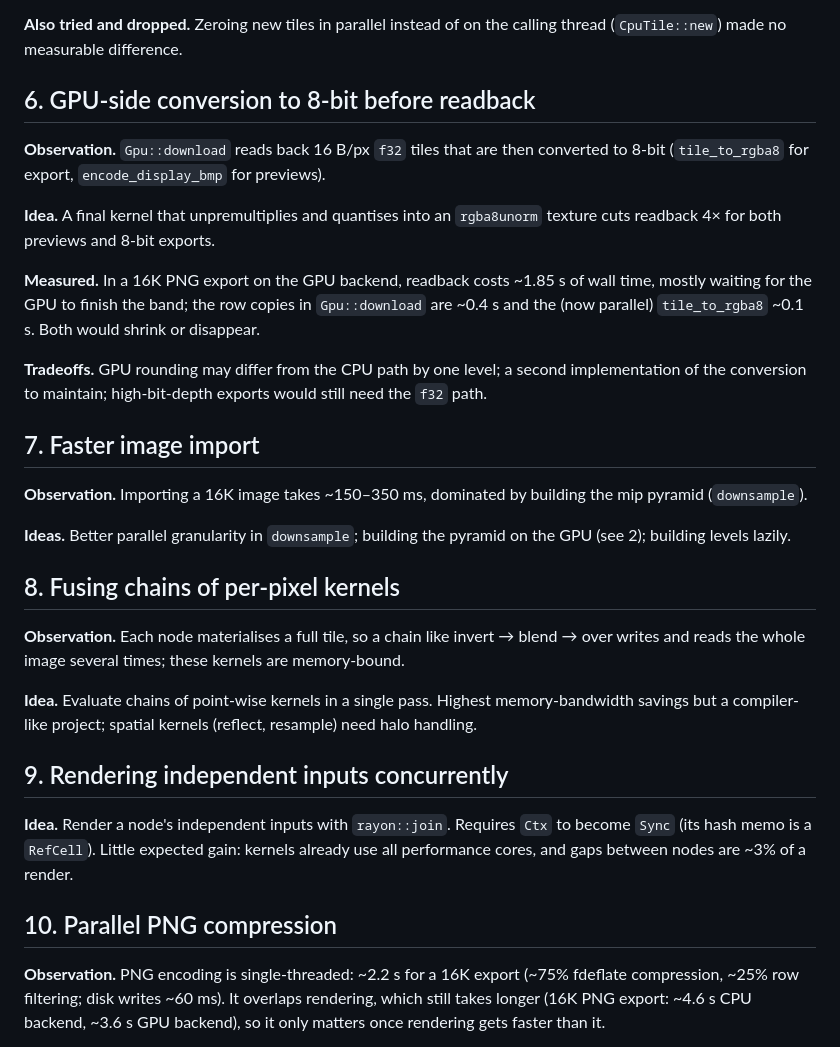
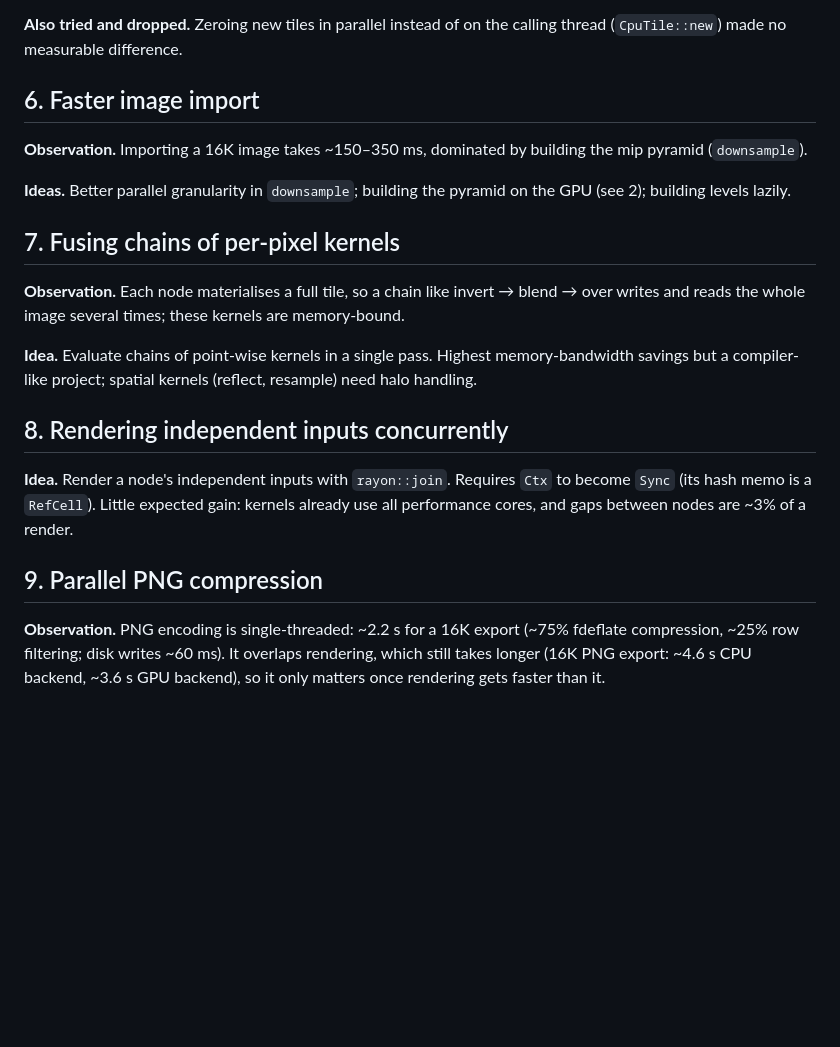
Before and after one commit to coproduto/delos, a Markdown page: FUTURE_INVESTIGATIONS.md, the part around one of its changes. Drawn GitHub-style; blank space fills up the shorter version.

```diff
--- a/FUTURE_INVESTIGATIONS.md
+++ b/FUTURE_INVESTIGATIONS.md
@@ -123,25 +116,7 @@ resize, background removal) must not be split.
 **Also tried and dropped.** Zeroing new tiles in parallel instead of on the
 calling thread (`CpuTile::new`) made no measurable difference.
 
-## 6. GPU-side conversion to 8-bit before readback
-
-**Observation.** `Gpu::download` reads back 16 B/px `f32` tiles that are then
-converted to 8-bit (`tile_to_rgba8` for export, `encode_display_bmp` for
-previews).
-
-**Idea.** A final kernel that unpremultiplies and quantises into an
-`rgba8unorm` texture cuts readback 4× for both previews and 8-bit exports.
-
-**Measured.** In a 16K PNG export on the GPU backend, readback costs ~1.85 s
-of wall time, mostly waiting for the GPU to finish the band; the row copies in
-`Gpu::download` are ~0.4 s and the (now parallel) `tile_to_rgba8` ~0.1 s.
-Both would shrink or disappear.
-
-**Tradeoffs.** GPU rounding may differ from the CPU path by one level; a second
-implementation of the conversion to maintain; high-bit-depth exports would still
-need the `f32` path.
-
-## 7. Faster image import
+## 6. Faster image import
 
 **Observation.** Importing a 16K image takes ~150–350 ms, dominated by
 building the mip pyramid (`downsample`).
@@ -149,7 +124,7 @@ building the mip pyramid (`downsample`).
 **Ideas.** Better parallel granularity in `downsample`; building the pyramid
 on the GPU (see 2); building levels lazily.
 
-## 8. Fusing chains of per-pixel kernels
+## 7. Fusing chains of per-pixel kernels
 
 **Observation.** Each node materialises a full tile, so a chain like
 invert → blend → over writes and reads the whole image several times; these
@@ -159,13 +134,13 @@ kernels are memory-bound.
 memory-bandwidth savings but a compiler-like project; spatial kernels
 (reflect, resample) need halo handling.
 
-## 9. Rendering independent inputs concurrently
+## 8. Rendering independent inputs concurrently
 
 **Idea.** Render a node's independent inputs with `rayon::join`. Requires `Ctx`
 to become `Sync` (its hash memo is a `RefCell`). Little expected gain: kernels
 already use all performance cores, and gaps between nodes are ~3% of a render.
 
-## 10. Parallel PNG compression
+## 9. Parallel PNG compression
 
 **Observation.** PNG encoding is single-threaded: ~2.2 s for a 16K export
 (~75% fdeflate compression, ~25% row filtering; disk writes ~60 ms). It
```
Also changed, not shown: other parts of FUTURE_INVESTIGATIONS.md (+23 -30 lines), NEXT_FEATURES.md (added, +24 -0 lines).
